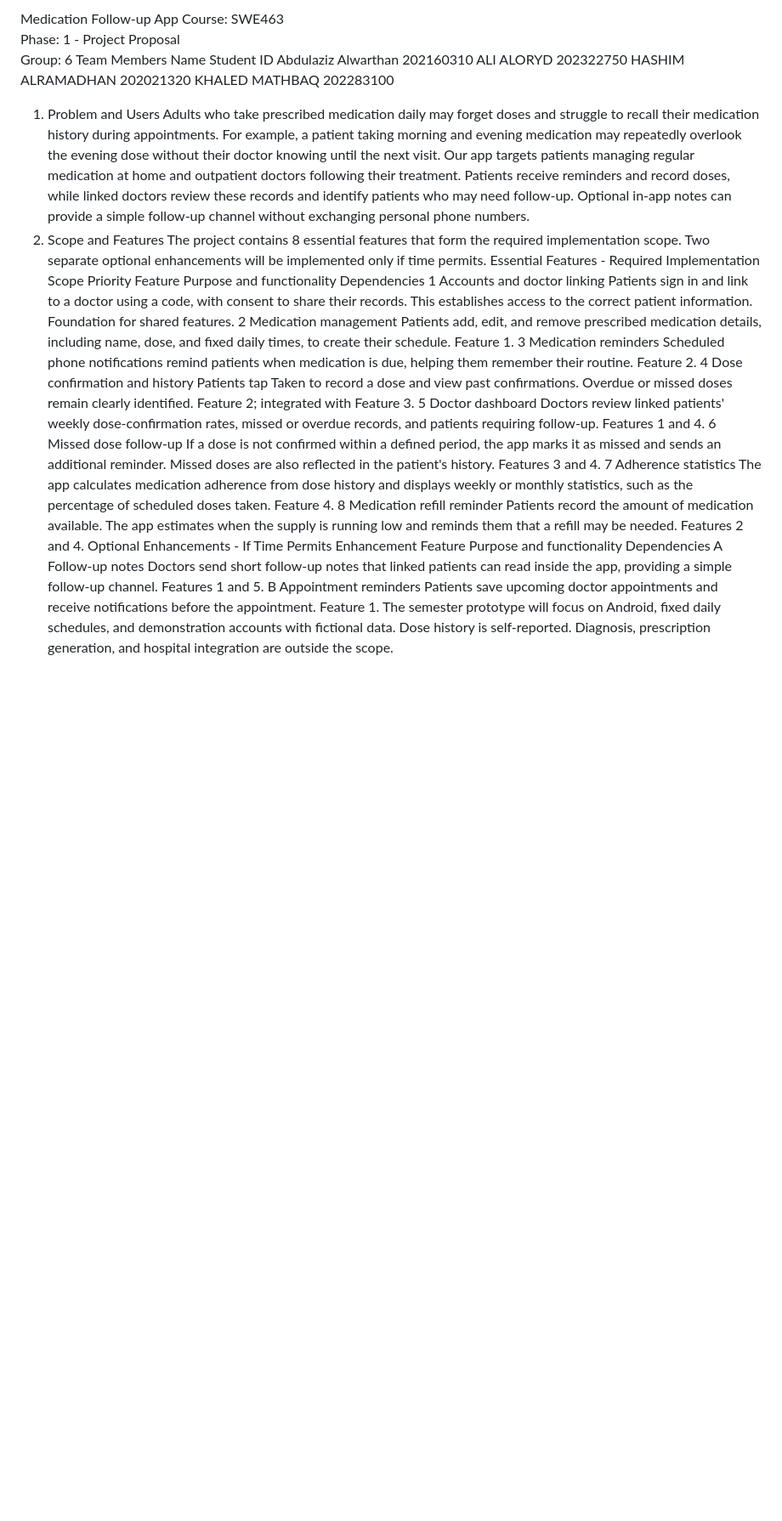
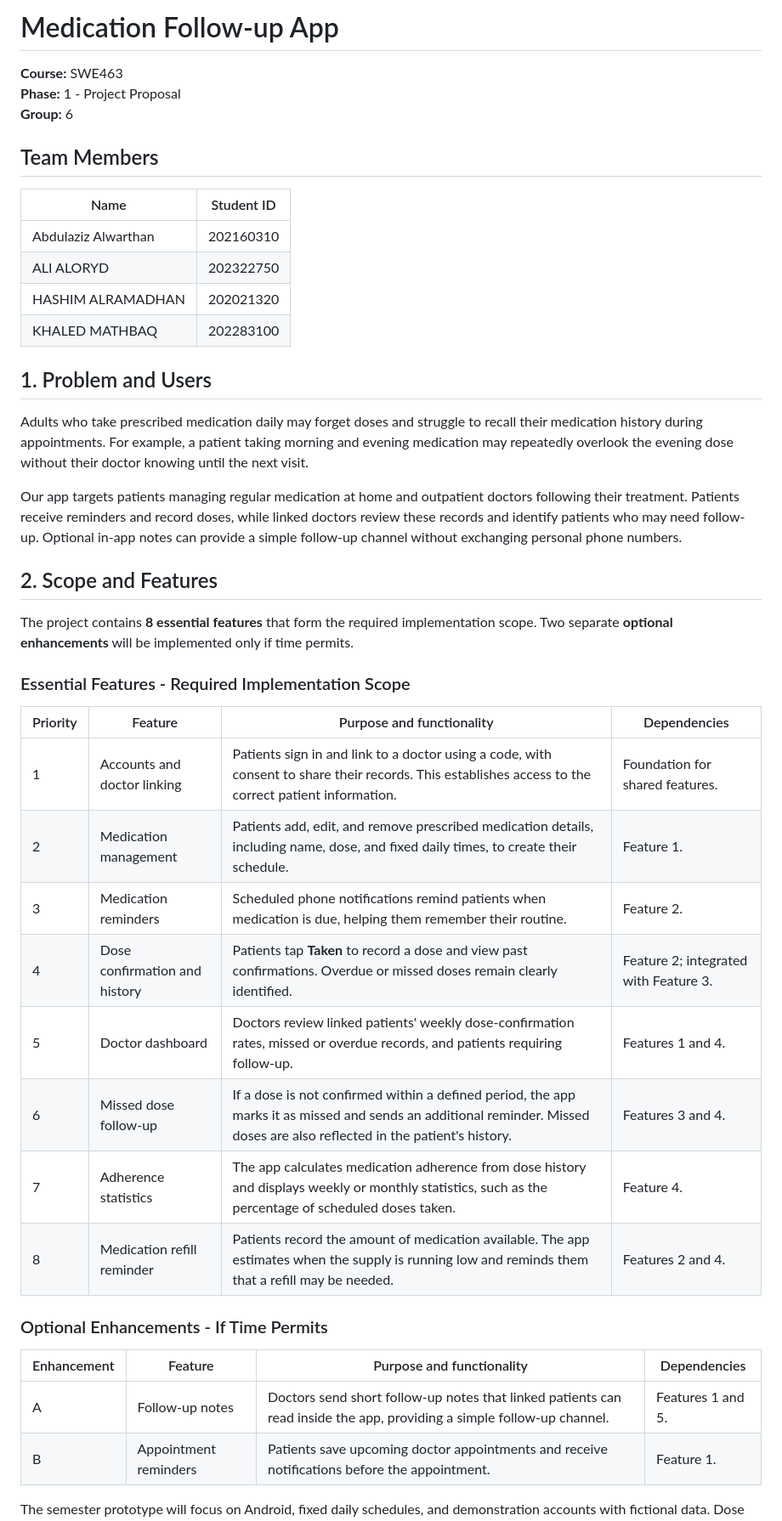
Before and after one commit to AKUniProjects/SWE463-Group6-Medication-Follow-Up-App, a Markdown page: README.md, the part around one of its changes. Shown at 85% size. Rendered like a GitHub page; blank space fills up the shorter version.

Commit message:
Revise README for clarity and structure
Updated README with structured sections, team details, project scope, and AI use disclosure.

```diff
--- a/README.md
+++ b/README.md
@@ -1,30 +1,46 @@
-Medication Follow-up App
-Course: SWE463
-Phase: 1 - Project Proposal
-Group: 6
-Team Members
-Name	Student ID
-Abdulaziz Alwarthan	202160310
-ALI ALORYD	202322750
-HASHIM ALRAMADHAN	202021320
-KHALED MATHBAQ	202283100
-1. Problem and Users
+# Medication Follow-up App
+
+**Course:** SWE463
+**Phase:** 1 - Project Proposal
+**Group:** 6
+
+## Team Members
+
+| Name | Student ID |
+| --- | --- |
+| Abdulaziz Alwarthan | 202160310 |
+| ALI ALORYD | 202322750 |
+| HASHIM ALRAMADHAN | 202021320 |
+| KHALED MATHBAQ | 202283100 |
+
+## 1. Problem and Users
+
 Adults who take prescribed medication daily may forget doses and struggle to recall their medication history during appointments. For example, a patient taking morning and evening medication may repeatedly overlook the evening dose without their doctor knowing until the next visit.
+
 Our app targets patients managing regular medication at home and outpatient doctors following their treatment. Patients receive reminders and record doses, while linked doctors review these records and identify patients who may need follow-up. Optional in-app notes can provide a simple follow-up channel without exchanging personal phone numbers.
-2. Scope and Features
-The project contains 8 essential features that form the required implementation scope. Two separate optional enhancements will be implemented only if time permits.
-Essential Features - Required Implementation Scope
-Priority	Feature	Purpose and functionality	Dependencies
-1	Accounts and doctor linking	Patients sign in and link to a doctor using a code, with consent to share their records. This establishes access to the correct patient information.	Foundation for shared features.
-2	Medication management	Patients add, edit, and remove prescribed medication details, including name, dose, and fixed daily times, to create their schedule.	Feature 1.
-3	Medication reminders	Scheduled phone notifications remind patients when medication is due, helping them remember their routine.	Feature 2.
-4	Dose confirmation and history	Patients tap Taken to record a dose and view past confirmations. Overdue or missed doses remain clearly identified.	Feature 2; integrated with Feature 3.
-5	Doctor dashboard	Doctors review linked patients' weekly dose-confirmation rates, missed or overdue records, and patients requiring follow-up.	Features 1 and 4.
-6	Missed dose follow-up	If a dose is not confirmed within a defined period, the app marks it as missed and sends an additional reminder. Missed doses are also reflected in the patient's history.	Features 3 and 4.
-7	Adherence statistics	The app calculates medication adherence from dose history and displays weekly or monthly statistics, such as the percentage of scheduled doses taken.	Feature 4.
-8	Medication refill reminder	Patients record the amount of medication available. The app estimates when the supply is running low and reminds them that a refill may be needed.	Features 2 and 4.
-Optional Enhancements - If Time Permits
-Enhancement	Feature	Purpose and functionality	Dependencies
-A	Follow-up notes	Doctors send short follow-up notes that linked patients can read inside the app, providing a simple follow-up channel.	Features 1 and 5.
-B	Appointment reminders	Patients save upcoming doctor appointments and receive notifications before the appointment.	Feature 1.
+
+## 2. Scope and Features
+
+The project contains **8 essential features** that form the required implementation scope. Two separate **optional enhancements** will be implemented only if time permits.
+
+### Essential Features - Required Implementation Scope
+
+| Priority | Feature | Purpose and functionality | Dependencies |
+| --- | --- | --- | --- |
+| 1 | Accounts and doctor linking | Patients sign in and link to a doctor using a code, with consent to share their records. This establishes access to the correct patient information. | Foundation for shared features. |
+| 2 | Medication management | Patients add, edit, and remove prescribed medication details, including name, dose, and fixed daily times, to create their schedule. | Feature 1. |
+| 3 | Medication reminders | Scheduled phone notifications remind patients when medication is due, helping them remember their routine. | Feature 2. |
+| 4 | Dose confirmation and history | Patients tap **Taken** to record a dose and view past confirmations. Overdue or missed doses remain clearly identified. | Feature 2; integrated with Feature 3. |
+| 5 | Doctor dashboard | Doctors review linked patients' weekly dose-confirmation rates, missed or overdue records, and patients requiring follow-up. | Features 1 and 4. |
+| 6 | Missed dose follow-up | If a dose is not confirmed within a defined period, the app marks it as missed and sends an additional reminder. Missed doses are also reflected in the patient's history. | Features 3 and 4. |
+| 7 | Adherence statistics | The app calculates medication adherence from dose history and displays weekly or monthly statistics, such as the percentage of scheduled doses taken. | Feature 4. |
+| 8 | Medication refill reminder | Patients record the amount of medication available. The app estimates when the supply is running low and reminds them that a refill may be needed. | Features 2 and 4. |
+
+### Optional Enhancements - If Time Permits
+
+| Enhancement | Feature | Purpose and functionality | Dependencies |
+| --- | --- | --- | --- |
+| A | Follow-up notes | Doctors send short follow-up notes that linked patients can read inside the app, providing a simple follow-up channel. | Features 1 and 5. |
+| B | Appointment reminders | Patients save upcoming doctor appointments and receive notifications before the appointment. | Feature 1. |
+
 The semester prototype will focus on Android, fixed daily schedules, and demonstration accounts with fictional data. Dose history is self-reported. Diagnosis, prescription generation, and hospital integration are outside the scope.
```
Also changed, not shown: other parts of README.md (+63 -38 lines).
